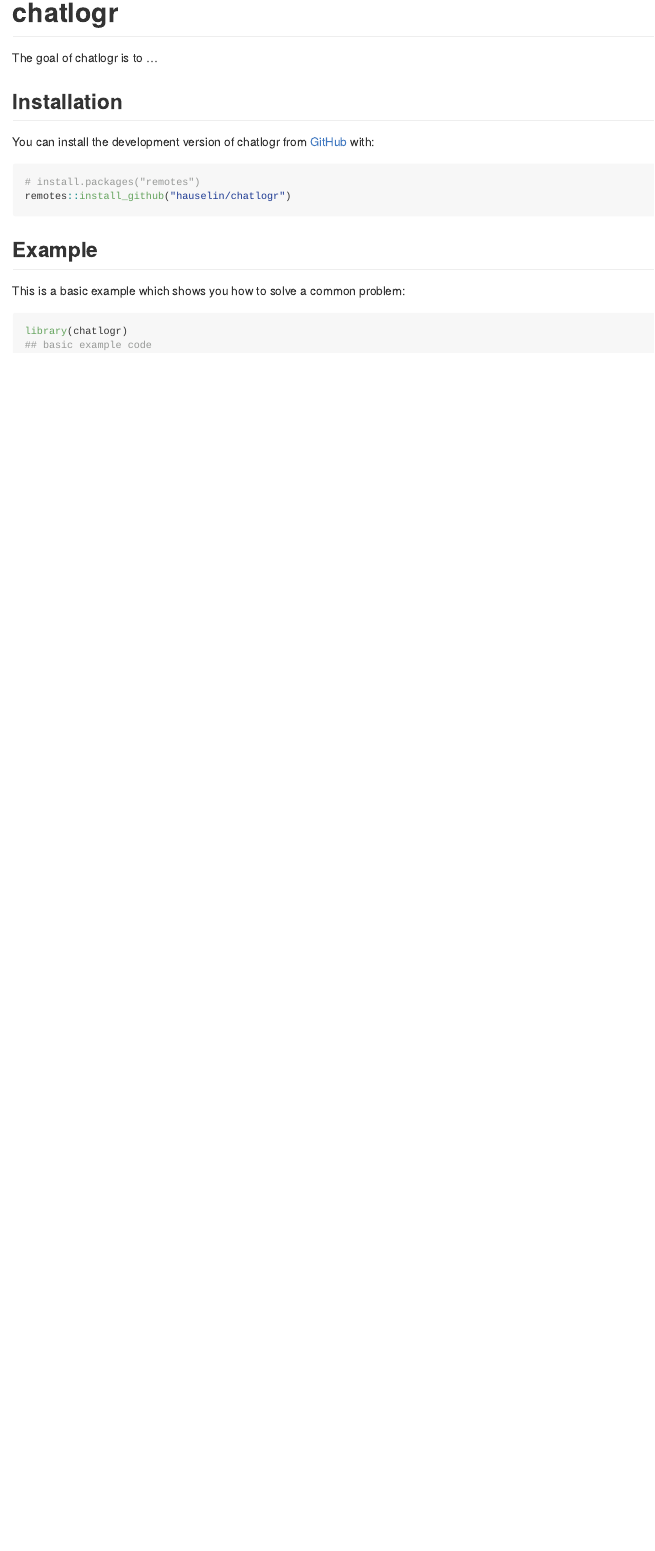
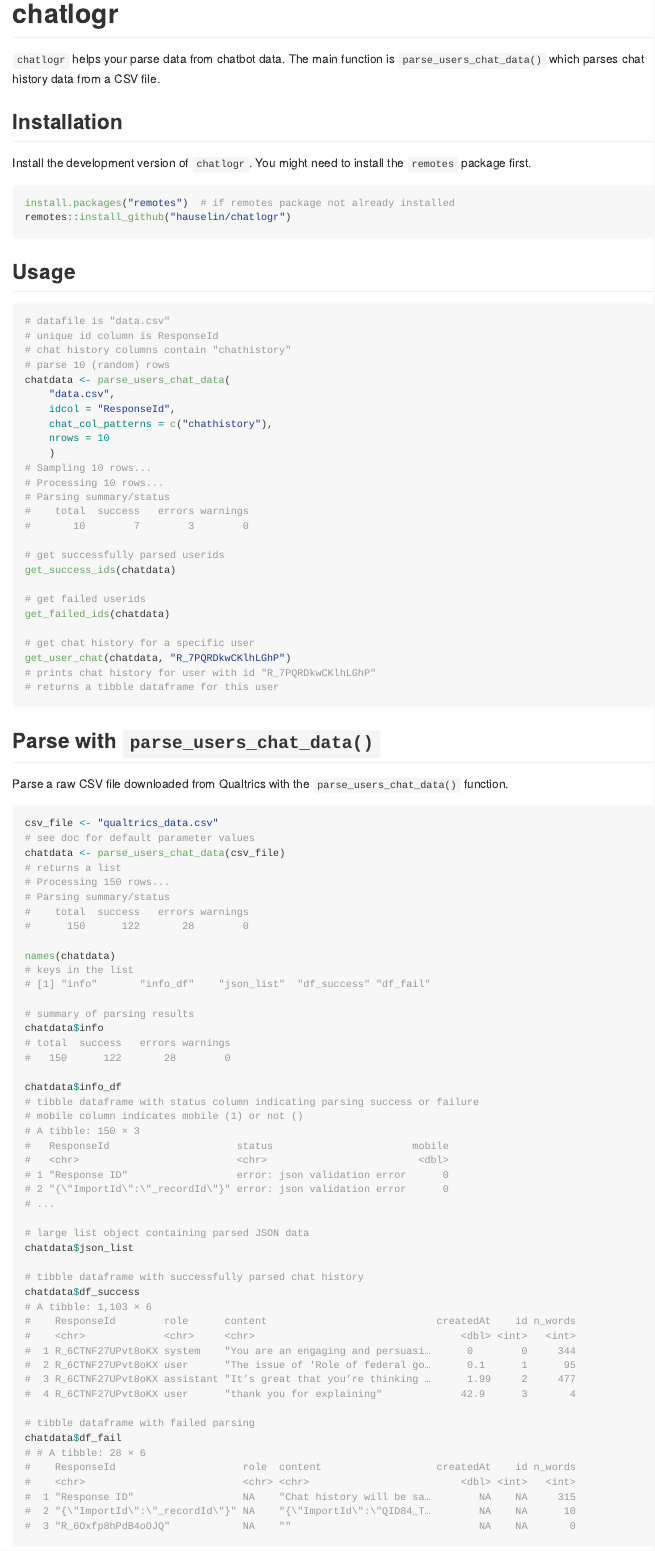
Before and after one commit to hauselin/chatlogr, an R Markdown document (README.Rmd): the page in a window 1100 px wide, from its top. The pictures show the output file README.md that the author committed with the source, drawn offline in the style of GitHub; badge pictures from the web are left out.

Commit message:
Update readme

````diff
--- a/README.Rmd
+++ b/README.Rmd
@@ -19,22 +19,99 @@ knitr::opts_chunk$set(
 [![R-CMD-check](https://github.com/hauselin/chatlogr/actions/workflows/R-CMD-check.yaml/badge.svg)](https://github.com/hauselin/chatlogr/actions/workflows/R-CMD-check.yaml)
 <!-- badges: end -->
 
-The goal of chatlogr is to ...
+`chatlogr` helps your parse data from chatbot data. The main function is `parse_users_chat_data()` which parses chat history data from a CSV file.
 
 ## Installation
 
-You can install the development version of chatlogr from [GitHub](https://github.com/) with:
+Install the development version of `chatlogr`. You might need to install the `remotes` package first.
 
-``` r
-# install.packages("remotes")
+```{r eval=FALSE}
+install.packages("remotes")  # if remotes package not already installed
 remotes::install_github("hauselin/chatlogr")
 ```
 
-## Example
+## Usage
 
-This is a basic example which shows you how to solve a common problem:
+```{r eval=FALSE}
+# datafile is "data.csv"
+# unique id column is ResponseId
+# chat history columns contain "chathistory"
+# parse 10 (random) rows
+chatdata <- parse_users_chat_data(
+    "data.csv",
+    idcol = "ResponseId",
+    chat_col_patterns = c("chathistory"),
+    nrows = 10
+    )
+# Sampling 10 rows...
+# Processing 10 rows...
+# Parsing summary/status
+#    total  success   errors warnings
+#       10        7        3        0
 
-```{r example}
-library(chatlogr)
-## basic example code
+# get successfully parsed userids
+get_success_ids(chatdata)
+
+# get failed userids
+get_failed_ids(chatdata)
+
+# get chat history for a specific user
+get_user_chat(chatdata, "R_7PQRDkwCKlhLGhP")
+# prints chat history for user with id "R_7PQRDkwCKlhLGhP"
+# returns a tibble dataframe for this user
 ```
+
+## Parse with `parse_users_chat_data()`
+
+Parse a raw CSV file downloaded from Qualtrics with the `parse_users_chat_data()` function.
+
+```{r eval=FALSE}
+csv_file <- "qualtrics_data.csv"
+# see doc for default parameter values
+chatdata <- parse_users_chat_data(csv_file)
+# returns a list
+# Processing 150 rows...
+# Parsing summary/status
+#    total  success   errors warnings
+#      150      122       28        0
+
+names(chatdata)
+# keys in the list
+# [1] "info"       "info_df"    "json_list"  "df_success" "df_fail"
+
+# summary of parsing results
+chatdata$info
+# total  success   errors warnings
+#   150      122       28        0
+
+chatdata$info_df
+# tibble dataframe with status column indicating parsing success or failure
+# mobile column indicates mobile (1) or not ()
+# A tibble: 150 × 3
+#   ResponseId                     status                       mobile
+#   <chr>                          <chr>                         <dbl>
+# 1 "Response ID"                  error: json validation error      0
+# 2 "{\"ImportId\":\"_recordId\"}" error: json validation error      0
+# ...
+
+# large list object containing parsed JSON data
+chatdata$json_list
+
+# tibble dataframe with successfully parsed chat history
+chatdata$df_success
+# A tibble: 1,103 × 6
+#    ResponseId        role      content                            createdAt    id n_words
+#    <chr>             <chr>     <chr>                                  <dbl> <int>   <int>
+#  1 R_6CTNF27UPvt8oKX system    "You are an engaging and persuasi…      0        0     344
+#  2 R_6CTNF27UPvt8oKX user      "The issue of 'Role of federal go…      0.1      1      95
+#  3 R_6CTNF27UPvt8oKX assistant "It’s great that you’re thinking …      1.99     2     477
+#  4 R_6CTNF27UPvt8oKX user      "thank you for explaining"             42.9      3       4
+
+# tibble dataframe with failed parsing
+chatdata$df_fail
+# # A tibble: 28 × 6
+#    ResponseId                     role  content                   createdAt    id n_words
+#    <chr>                          <chr> <chr>                         <dbl> <int>   <int>
+#  1 "Response ID"                  NA    "Chat history will be sa…        NA    NA     315
+#  2 "{\"ImportId\":\"_recordId\"}" NA    "{\"ImportId\":\"QID84_T…        NA    NA      10
+#  3 "R_6Oxfp8hPdB4oOJQ"            NA    ""                               NA    NA       0
````
Also changed, not shown: R/chatlogr.R (+9 -1 lines), _pkgdown.yml (+25 -0 lines), README.md, README.Rmd (31 more changed lines), 1 other file.
